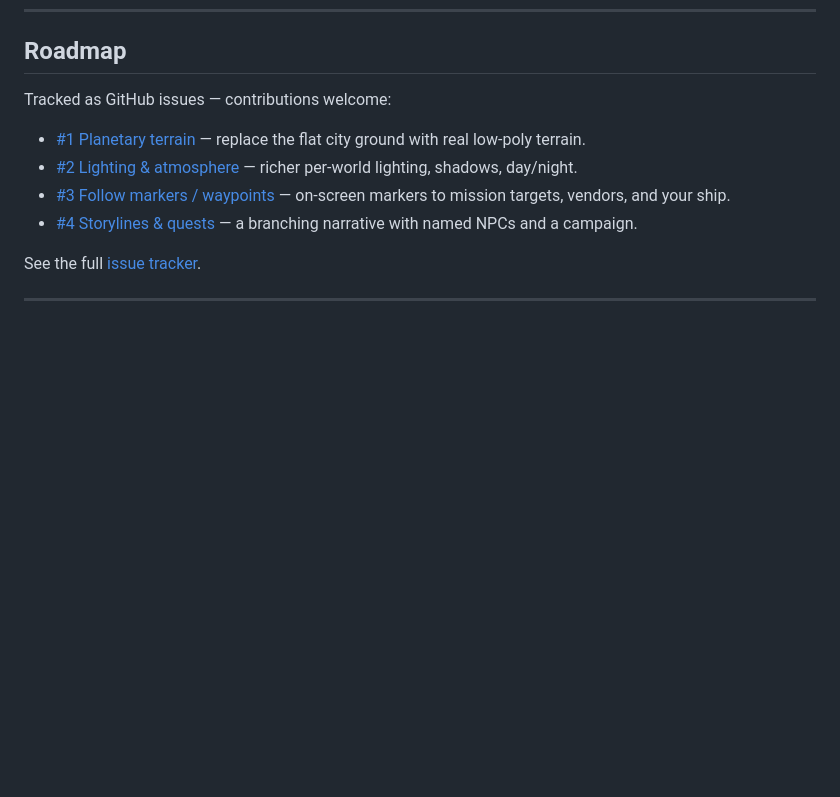
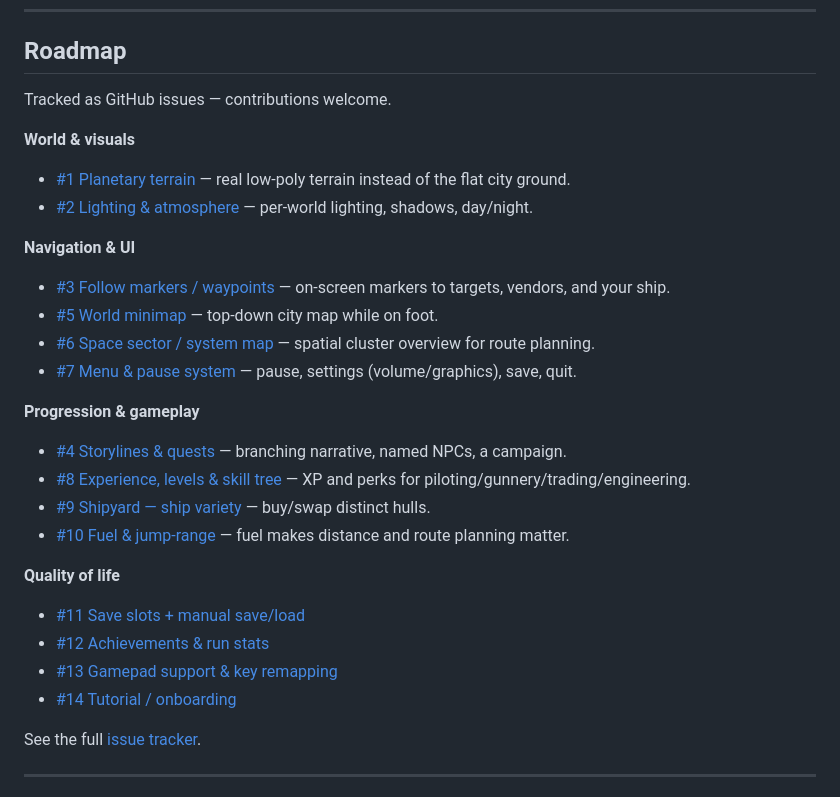
Before and after one commit to jmoore6364/SpacePirates, a Markdown page: README.md, the part around the change. Drawn GitHub-style; blank space fills up the shorter version.

Commit message:
README: expand roadmap with 10 new tracked issues (#5–#14)
Grouped the roadmap into World & visuals, Navigation & UI, Progression &
gameplay, and Quality of life — linking all 14 GitHub issues:
minimaps (#5/#6), menu & settings (#7), XP/skill tree (#8), shipyard (#9),
fuel/jump-range (#10), save slots (#11), achievements (#12), gamepad/remap (#13),
and tutorial (#14).

Co-Authored-By: Claude Opus 4.8 (1M context) <noreply@anthropic.com>
Claude-Session: https://claude.ai/code/session_01YGdYtZ3iFPxbmpa32MFsj5

```diff
--- a/README.md
+++ b/README.md
@@ -108,12 +108,29 @@ stronghold).
 
 ## Roadmap
 
-Tracked as GitHub issues — contributions welcome:
+Tracked as GitHub issues — contributions welcome.
 
-- [#1 Planetary terrain](https://github.com/jmoore6364/SpacePirates/issues/1) — replace the flat city ground with real low-poly terrain.
-- [#2 Lighting & atmosphere](https://github.com/jmoore6364/SpacePirates/issues/2) — richer per-world lighting, shadows, day/night.
-- [#3 Follow markers / waypoints](https://github.com/jmoore6364/SpacePirates/issues/3) — on-screen markers to mission targets, vendors, and your ship.
-- [#4 Storylines & quests](https://github.com/jmoore6364/SpacePirates/issues/4) — a branching narrative with named NPCs and a campaign.
+**World & visuals**
+- [#1 Planetary terrain](https://github.com/jmoore6364/SpacePirates/issues/1) — real low-poly terrain instead of the flat city ground.
+- [#2 Lighting & atmosphere](https://github.com/jmoore6364/SpacePirates/issues/2) — per-world lighting, shadows, day/night.
+
+**Navigation & UI**
+- [#3 Follow markers / waypoints](https://github.com/jmoore6364/SpacePirates/issues/3) — on-screen markers to targets, vendors, and your ship.
+- [#5 World minimap](https://github.com/jmoore6364/SpacePirates/issues/5) — top-down city map while on foot.
+- [#6 Space sector / system map](https://github.com/jmoore6364/SpacePirates/issues/6) — spatial cluster overview for route planning.
+- [#7 Menu & pause system](https://github.com/jmoore6364/SpacePirates/issues/7) — pause, settings (volume/graphics), save, quit.
+
+**Progression & gameplay**
+- [#4 Storylines & quests](https://github.com/jmoore6364/SpacePirates/issues/4) — branching narrative, named NPCs, a campaign.
+- [#8 Experience, levels & skill tree](https://github.com/jmoore6364/SpacePirates/issues/8) — XP and perks for piloting/gunnery/trading/engineering.
+- [#9 Shipyard — ship variety](https://github.com/jmoore6364/SpacePirates/issues/9) — buy/swap distinct hulls.
+- [#10 Fuel & jump-range](https://github.com/jmoore6364/SpacePirates/issues/10) — fuel makes distance and route planning matter.
+
+**Quality of life**
+- [#11 Save slots + manual save/load](https://github.com/jmoore6364/SpacePirates/issues/11)
+- [#12 Achievements & run stats](https://github.com/jmoore6364/SpacePirates/issues/12)
+- [#13 Gamepad support & key remapping](https://github.com/jmoore6364/SpacePirates/issues/13)
+- [#14 Tutorial / onboarding](https://github.com/jmoore6364/SpacePirates/issues/14)
 
 See the full [issue tracker](https://github.com/jmoore6364/SpacePirates/issues).
 
```
